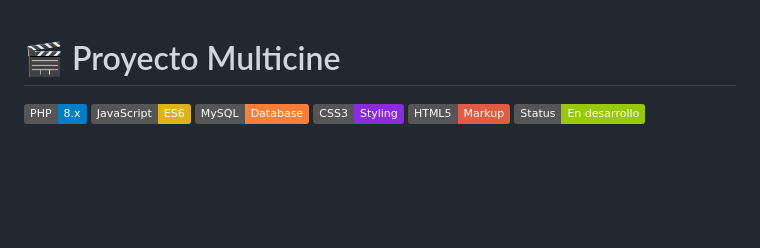
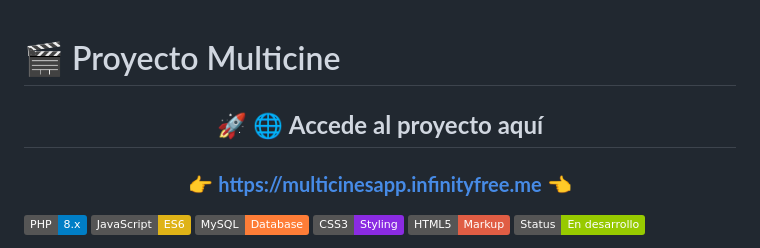
Before and after one commit to alvaroCodeLab/Multicines, a Markdown page: README.md, the part around the change. GitHub-like rendering; badges without logos; blank space fills up the shorter version.

Commit message:
Update README with project link and badges

```diff
--- a/README.md
+++ b/README.md
@@ -1,4 +1,11 @@
 # 🎬 Proyecto Multicine
+
+<div align="center">
+
+## 🚀 🌐 **Accede al proyecto aquí**
+### 👉 **https://multicinesapp.infinityfree.me** 👈
+
+</div>
 
 ![PHP](https://img.shields.io/badge/PHP-8.x-blue)
 ![JavaScript](https://img.shields.io/badge/JavaScript-ES6-yellow)
```
